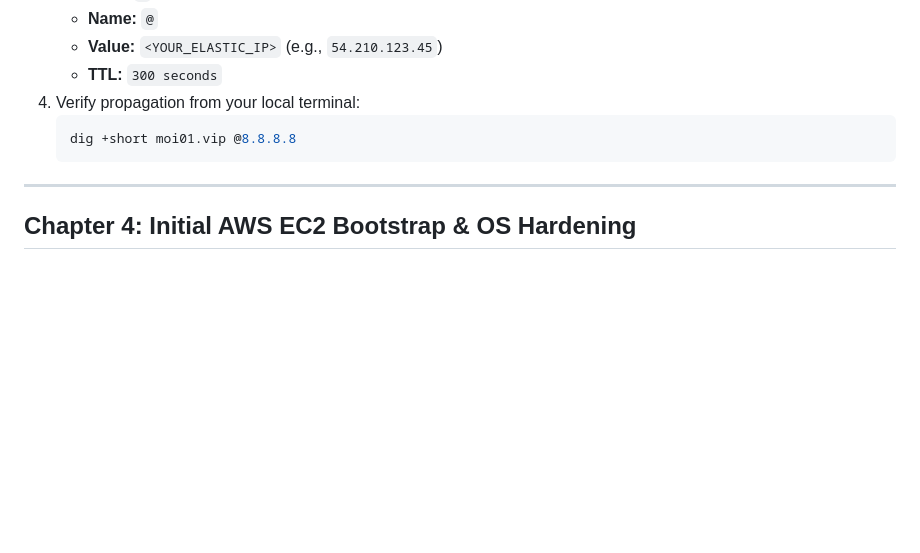
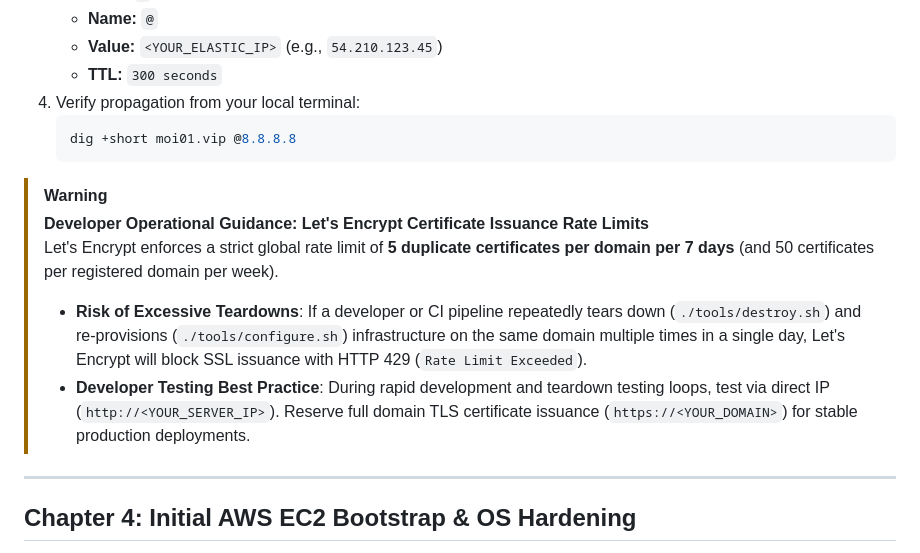
Before and after one commit to brittanyhalford780-MOI01/Civilized-Hedonism, a Markdown page: _docs/DEPLOYMENT_BLUEPRINT.md, the part around the change. GitHub-like rendering; blank space fills up the shorter version.

````diff
--- a/_docs/DEPLOYMENT_BLUEPRINT.md
+++ b/_docs/DEPLOYMENT_BLUEPRINT.md
@@ -183,6 +183,12 @@ Use this `elastic_ip` for your DNS A-Record and the GitHub Secret `SERVER_IP`.
    ```bash
    dig +short moi01.vip @8.8.8.8
    ```
+
+> [!WARNING]
+> **Developer Operational Guidance: Let's Encrypt Certificate Issuance Rate Limits**
+> Let's Encrypt enforces a strict global rate limit of **5 duplicate certificates per domain per 7 days** (and 50 certificates per registered domain per week).
+> - **Risk of Excessive Teardowns**: If a developer or CI pipeline repeatedly tears down (`./tools/destroy.sh`) and re-provisions (`./tools/configure.sh`) infrastructure on the same domain multiple times in a single day, Let's Encrypt will block SSL issuance with HTTP 429 (`Rate Limit Exceeded`).
+> - **Developer Testing Best Practice**: During rapid development and teardown testing loops, test via direct IP (`http://<YOUR_SERVER_IP>`). Reserve full domain TLS certificate issuance (`https://<YOUR_DOMAIN>`) for stable production deployments.
 
 ---
 
````
Also changed, not shown: README.md (+7 -0 lines).
